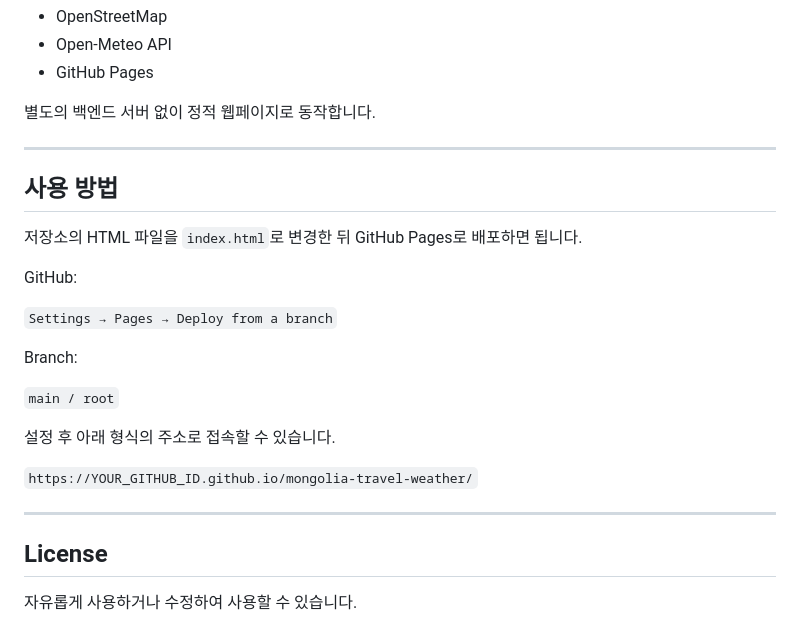
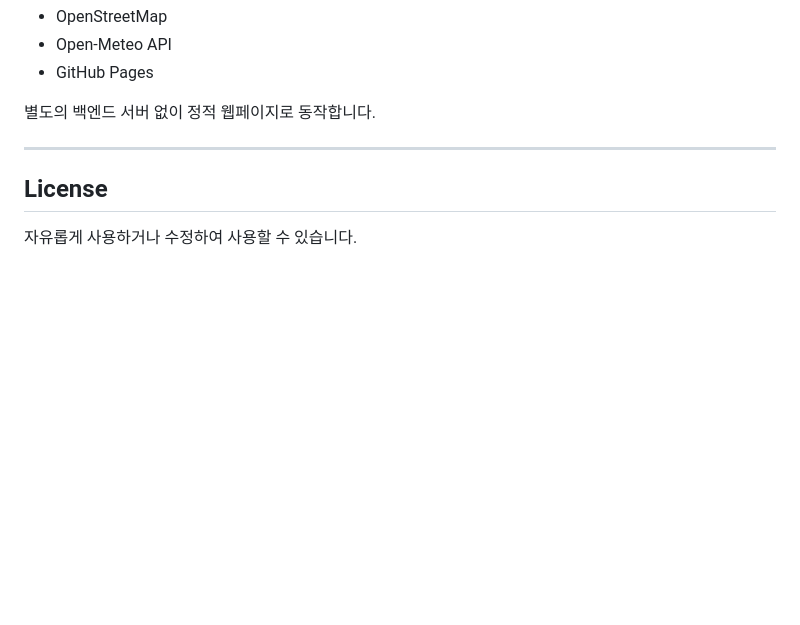
Before and after one commit to Hyun-95/mongolia-travel-weather, a Markdown page: README.md, the part around the change. Rendered like a GitHub page; blank space fills up the shorter version.

```diff
--- a/README.md
+++ b/README.md
@@ -183,24 +183,6 @@ GitHub Pages 배포 후 아래 주소에서 사용할 수 있습니다.
 
 ---
 
-## 사용 방법
-
-저장소의 HTML 파일을 `index.html`로 변경한 뒤 GitHub Pages로 배포하면 됩니다.
-
-GitHub:
-
-`Settings → Pages → Deploy from a branch`
-
-Branch:
-
-`main / root`
-
-설정 후 아래 형식의 주소로 접속할 수 있습니다.
-
-`https://YOUR_GITHUB_ID.github.io/mongolia-travel-weather/`
-
----
-
 ## License
 
 자유롭게 사용하거나 수정하여 사용할 수 있습니다.
```
